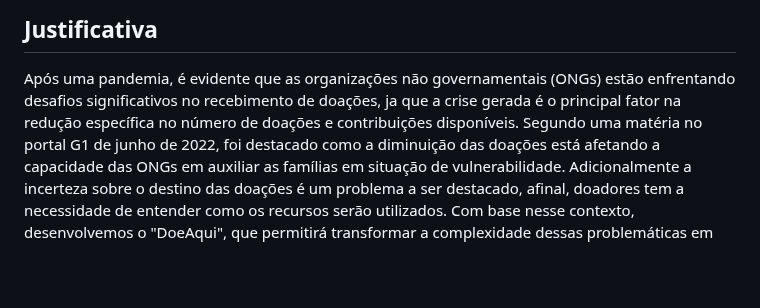
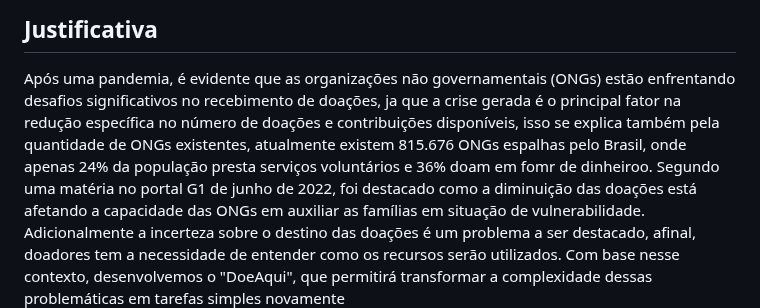
Before and after one commit to ICEI-PUC-Minas-PMV-SI/pmv-si-2023-2-pe1-t2-doeaqui, a Markdown page: docs/context.md, the part around the change. GitHub-like rendering; blank space fills up the shorter version.

Commit message:
Adição de Dados na Justificativa

```diff
--- a/docs/context.md
+++ b/docs/context.md
@@ -23,7 +23,8 @@ Com base nesse contexto, desenvolvemos o "DoeAqui", que permitirá transformar a
 ## Justificativa
 
 Após uma pandemia, é evidente que as organizações não governamentais (ONGs) estão enfrentando desafios significativos no recebimento de doações,
-ja que a crise gerada é o principal fator na redução específica no número de doações e contribuições disponíveis.
+ja que a crise gerada é o principal fator na redução específica no número de doações e contribuições disponíveis, isso se explica também pela quantidade de ONGs existentes,
+atualmente existem 815.676 ONGs espalhas pelo Brasil, onde apenas 24% da população presta serviços voluntários e 36% doam em fomr de dinheiroo.
 Segundo uma matéria no portal G1 de junho de 2022, foi destacado como a diminuição das doações está afetando a capacidade das ONGs em auxiliar as famílias em situação de vulnerabilidade.
 Adicionalmente a incerteza sobre o destino das doações é um problema a ser destacado, afinal, doadores tem a necessidade de entender como os recursos serão utilizados.
 Com base nesse contexto, desenvolvemos o "DoeAqui", que permitirá transformar a complexidade dessas problemáticas em tarefas simples novamente
```
